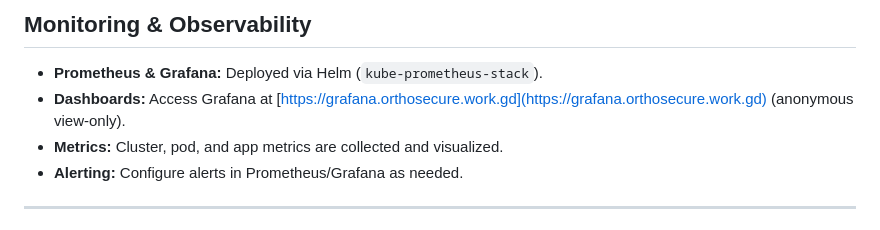
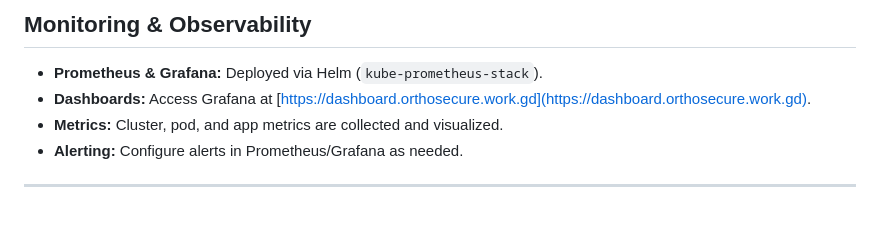
Before and after one commit to 0xfarben/ortho-secure, a Markdown page: README.md, the part around the change. GitHub-like rendering.

```diff
--- a/README.md
+++ b/README.md
@@ -148,7 +148,7 @@ OrthoSecure is a robust and secure application designed to enhance security and
 ## Monitoring & Observability
 
 - **Prometheus & Grafana:** Deployed via Helm (`kube-prometheus-stack`).
-- **Dashboards:** Access Grafana at [https://grafana.orthosecure.work.gd](https://grafana.orthosecure.work.gd) (anonymous view-only).
+- **Dashboards:** Access Grafana at [https://dashboard.orthosecure.work.gd](https://dashboard.orthosecure.work.gd).
 - **Metrics:** Cluster, pod, and app metrics are collected and visualized.
 - **Alerting:** Configure alerts in Prometheus/Grafana as needed.
 
```
